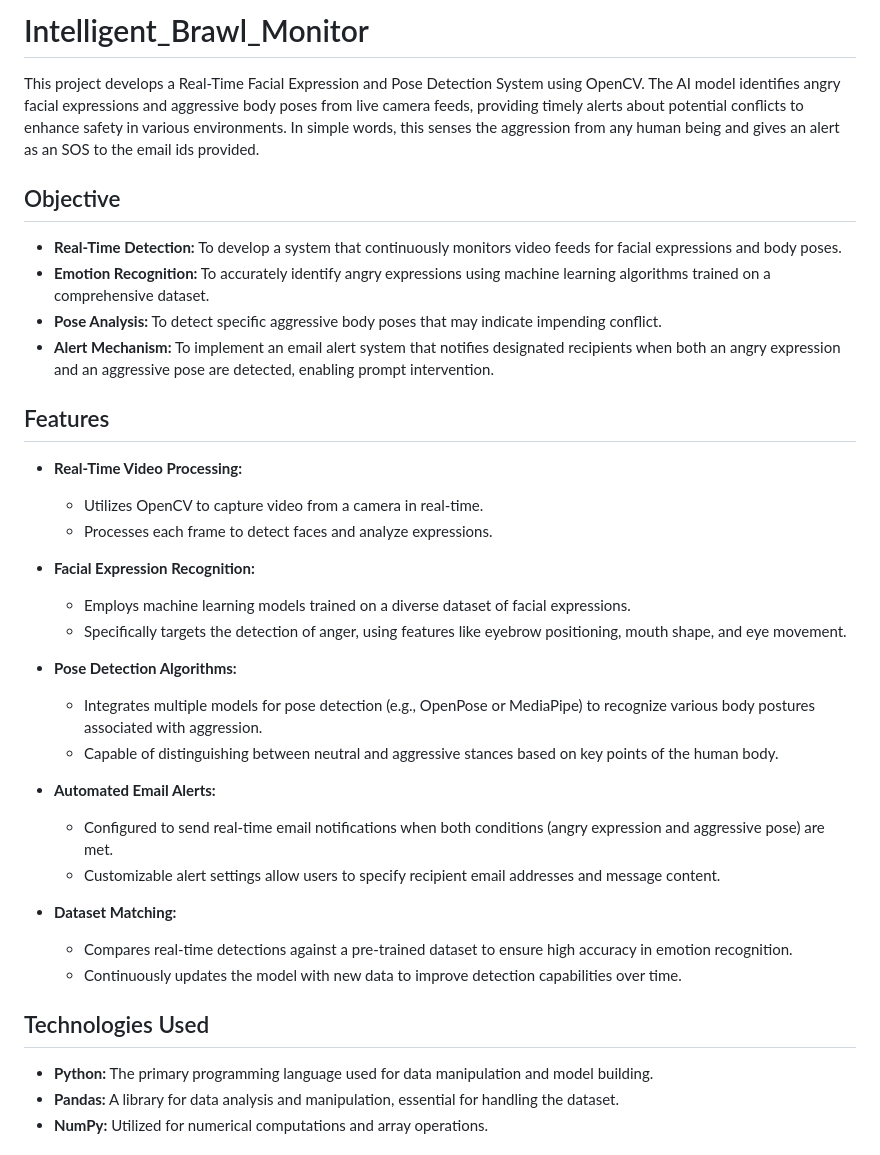
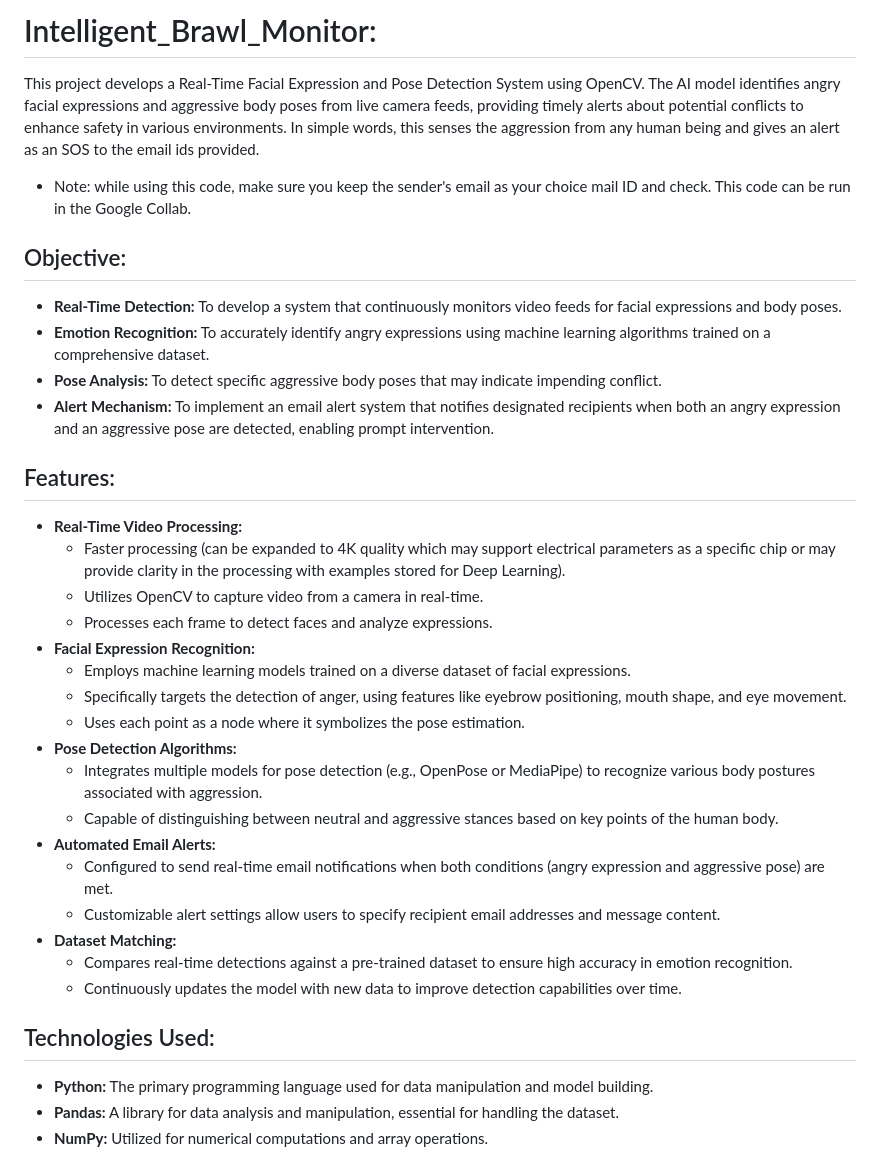
Before and after one commit to JahnviPaliwal/Intelligent_Brawl_monitor, a Markdown page: README.md, the part around the change printed below. Drawn GitHub-style.

Commit message:
Update README.md
modifications in the readme markdown file

```diff
--- a/README.md
+++ b/README.md
@@ -1,7 +1,10 @@
-# Intelligent_Brawl_Monitor
+# Intelligent_Brawl_Monitor:
 This project develops a Real-Time Facial Expression and Pose Detection System using OpenCV. The AI model identifies angry facial expressions and aggressive body poses from live camera feeds, providing timely alerts about potential conflicts to enhance safety in various environments. In simple words, this senses the aggression from any human being and gives an alert as an SOS to the email ids provided.
 
-## Objective
+
+- Note: while using this code, make sure you keep the sender's email as your choice mail ID and check. This code can be run in the Google Collab.
+
+## Objective:
 
 
 - **Real-Time Detection:**
@@ -10,15 +13,16 @@ This project develops a Real-Time Facial Expression and Pose Detection System us
 - **Pose Analysis:** To detect specific aggressive body poses that may indicate impending conflict.
 - **Alert Mechanism:** To implement an email alert system that notifies designated recipients when both an angry expression and an aggressive pose are detected, enabling prompt intervention.
 
-## Features
+## Features:
 
 - **Real-Time Video Processing:**
-
+  - Faster processing (can be expanded to 4K quality which may support electrical parameters as a specific chip or may provide clarity in the processing with examples stored for Deep Learning).
   - Utilizes OpenCV to capture video from a camera in real-time.
   - Processes each frame to detect faces and analyze expressions.
 - **Facial Expression Recognition:**
   - Employs machine learning models trained on a diverse dataset of facial expressions.
   - Specifically targets the detection of anger, using features like eyebrow positioning, mouth shape, and eye movement.
+  - Uses each point as a node where it symbolizes the pose estimation.
 - **Pose Detection Algorithms:**
   - Integrates multiple models for pose detection (e.g., OpenPose or MediaPipe) to recognize various body postures associated with aggression.
   - Capable of distinguishing between neutral and aggressive stances based on key points of the human body.
@@ -28,7 +32,7 @@ This project develops a Real-Time Facial Expression and Pose Detection System us
 - **Dataset Matching:**
   - Compares real-time detections against a pre-trained dataset to ensure high accuracy in emotion recognition.
   - Continuously updates the model with new data to improve detection capabilities over time.
-## Technologies Used
+## Technologies Used:
 - **Python:** The primary programming language used for data manipulation and model building.
 - **Pandas:** A library for data analysis and manipulation, essential for handling the dataset.
 - **NumPy:** Utilized for numerical computations and array operations.
```
Also changed, not shown: other parts of README.md (+9 -6 lines).
